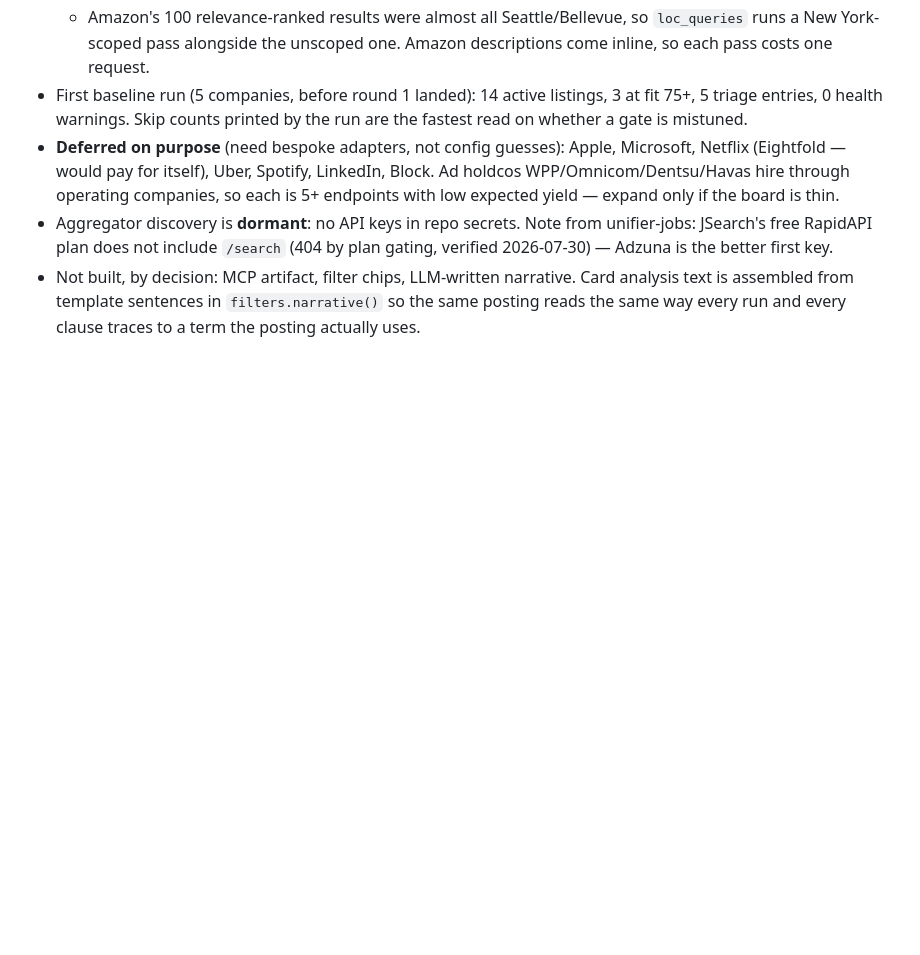
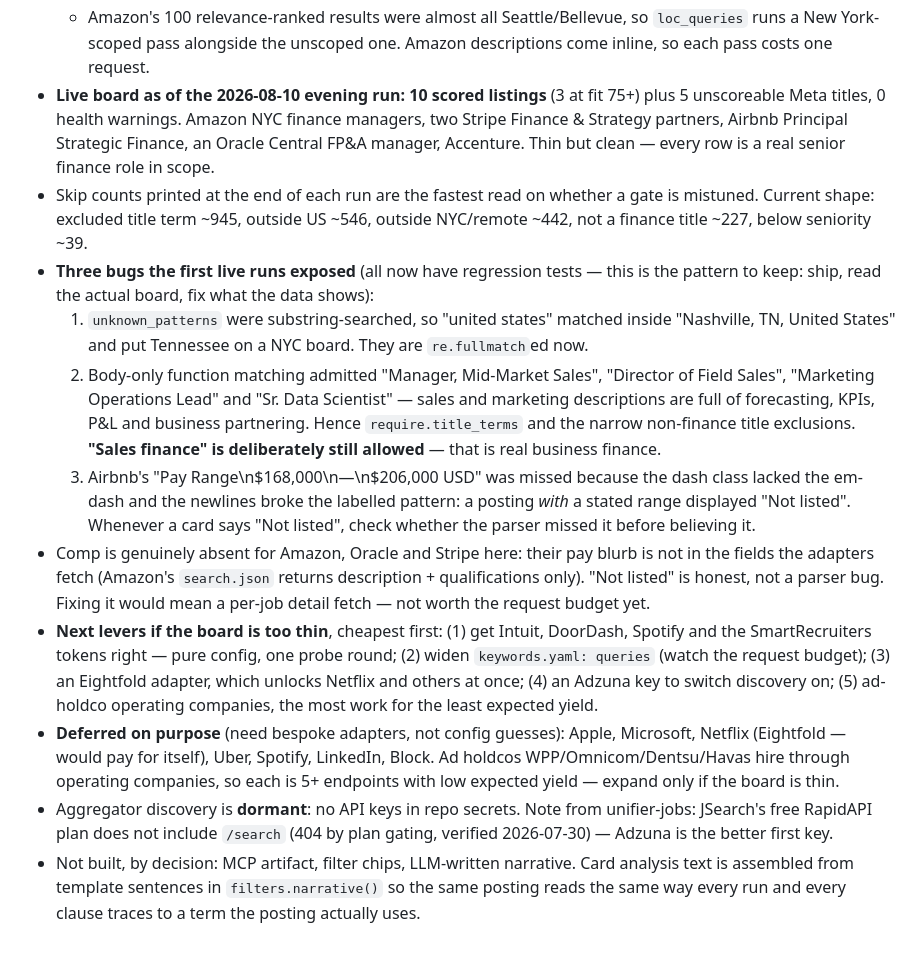
Before and after one commit to shiggins03/fpna-jobs, a Markdown page: CLAUDE.md, the part around the change. GitHub-like rendering; blank space fills up the shorter version.

Commit message:
Record live-board state and the three gate bugs in CLAUDE.md
Co-Authored-By: Claude Opus 5 <noreply@anthropic.com>

```diff
--- a/CLAUDE.md
+++ b/CLAUDE.md
@@ -182,9 +182,40 @@ Inherited lessons worth not relearning:
   - Amazon's 100 relevance-ranked results were almost all Seattle/Bellevue, so
     `loc_queries` runs a New York-scoped pass alongside the unscoped one.
     Amazon descriptions come inline, so each pass costs one request.
-- First baseline run (5 companies, before round 1 landed): 14 active listings,
-  3 at fit 75+, 5 triage entries, 0 health warnings. Skip counts printed by the
-  run are the fastest read on whether a gate is mistuned.
+- **Live board as of the 2026-08-10 evening run: 10 scored listings** (3 at fit
+  75+) plus 5 unscoreable Meta titles, 0 health warnings. Amazon NYC finance
+  managers, two Stripe Finance & Strategy partners, Airbnb Principal Strategic
+  Finance, an Oracle Central FP&A manager, Accenture. Thin but clean — every
+  row is a real senior finance role in scope.
+- Skip counts printed at the end of each run are the fastest read on whether a
+  gate is mistuned. Current shape: excluded title term ~945, outside US ~546,
+  outside NYC/remote ~442, not a finance title ~227, below seniority ~39.
+- **Three bugs the first live runs exposed** (all now have regression tests —
+  this is the pattern to keep: ship, read the actual board, fix what the data
+  shows):
+  1. `unknown_patterns` were substring-searched, so "united states" matched
+     inside "Nashville, TN, United States" and put Tennessee on a NYC board.
+     They are `re.fullmatch`ed now.
+  2. Body-only function matching admitted "Manager, Mid-Market Sales",
+     "Director of Field Sales", "Marketing Operations Lead" and
+     "Sr. Data Scientist" — sales and marketing descriptions are full of
+     forecasting, KPIs, P&L and business partnering. Hence `require.title_terms`
+     and the narrow non-finance title exclusions. **"Sales finance" is
+     deliberately still allowed** — that is real business finance.
+  3. Airbnb's "Pay Range\n$168,000\n—\n$206,000 USD" was missed because the
+     dash class lacked the em-dash and the newlines broke the labelled pattern:
+     a posting *with* a stated range displayed "Not listed". Whenever a card
+     says "Not listed", check whether the parser missed it before believing it.
+- Comp is genuinely absent for Amazon, Oracle and Stripe here: their pay blurb
+  is not in the fields the adapters fetch (Amazon's `search.json` returns
+  description + qualifications only). "Not listed" is honest, not a parser bug.
+  Fixing it would mean a per-job detail fetch — not worth the request budget yet.
+- **Next levers if the board is too thin**, cheapest first: (1) get Intuit,
+  DoorDash, Spotify and the SmartRecruiters tokens right — pure config, one
+  probe round; (2) widen `keywords.yaml: queries` (watch the request budget);
+  (3) an Eightfold adapter, which unlocks Netflix and others at once;
+  (4) an Adzuna key to switch discovery on; (5) ad-holdco operating companies,
+  the most work for the least expected yield.
 - **Deferred on purpose** (need bespoke adapters, not config guesses): Apple,
   Microsoft, Netflix (Eightfold — would pay for itself), Uber, Spotify,
   LinkedIn, Block. Ad holdcos WPP/Omnicom/Dentsu/Havas hire through operating
```
